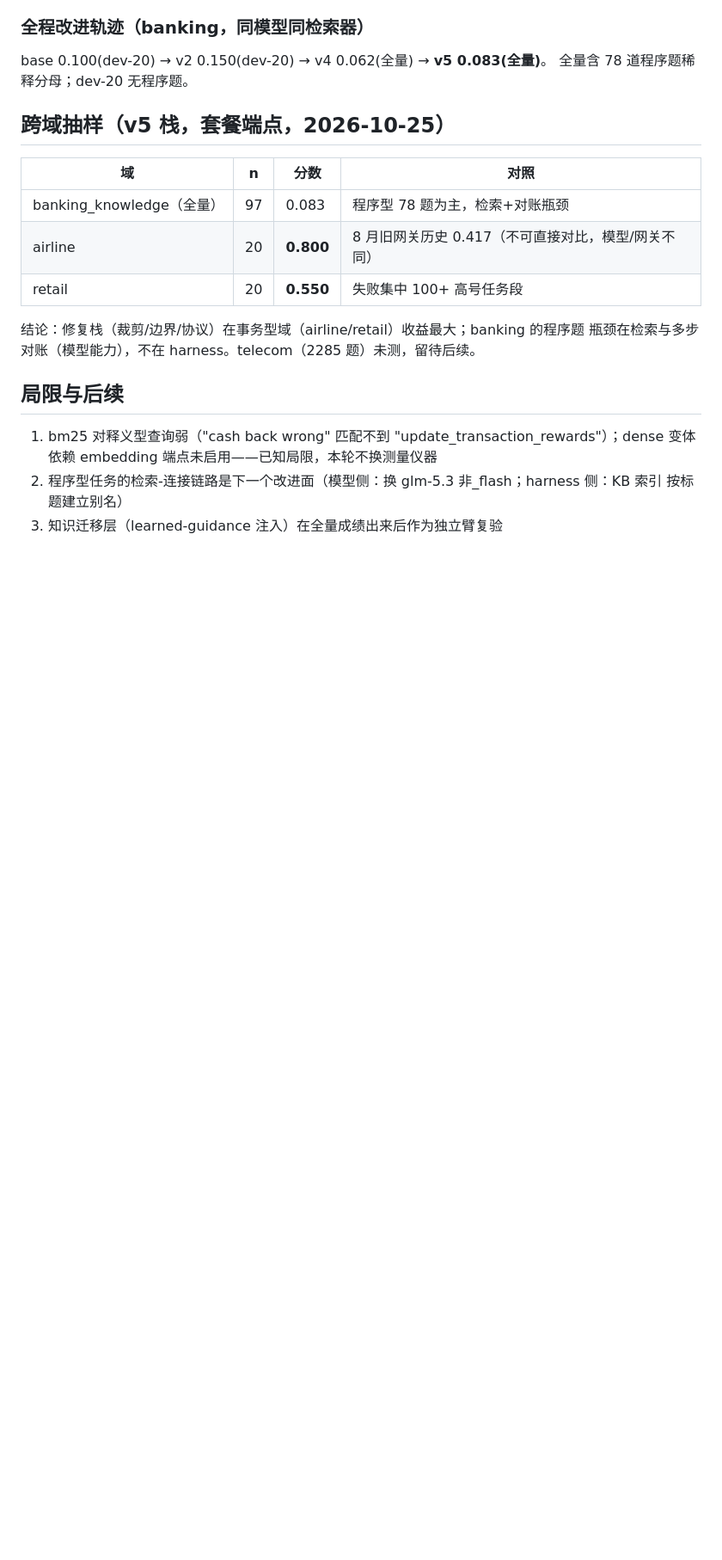
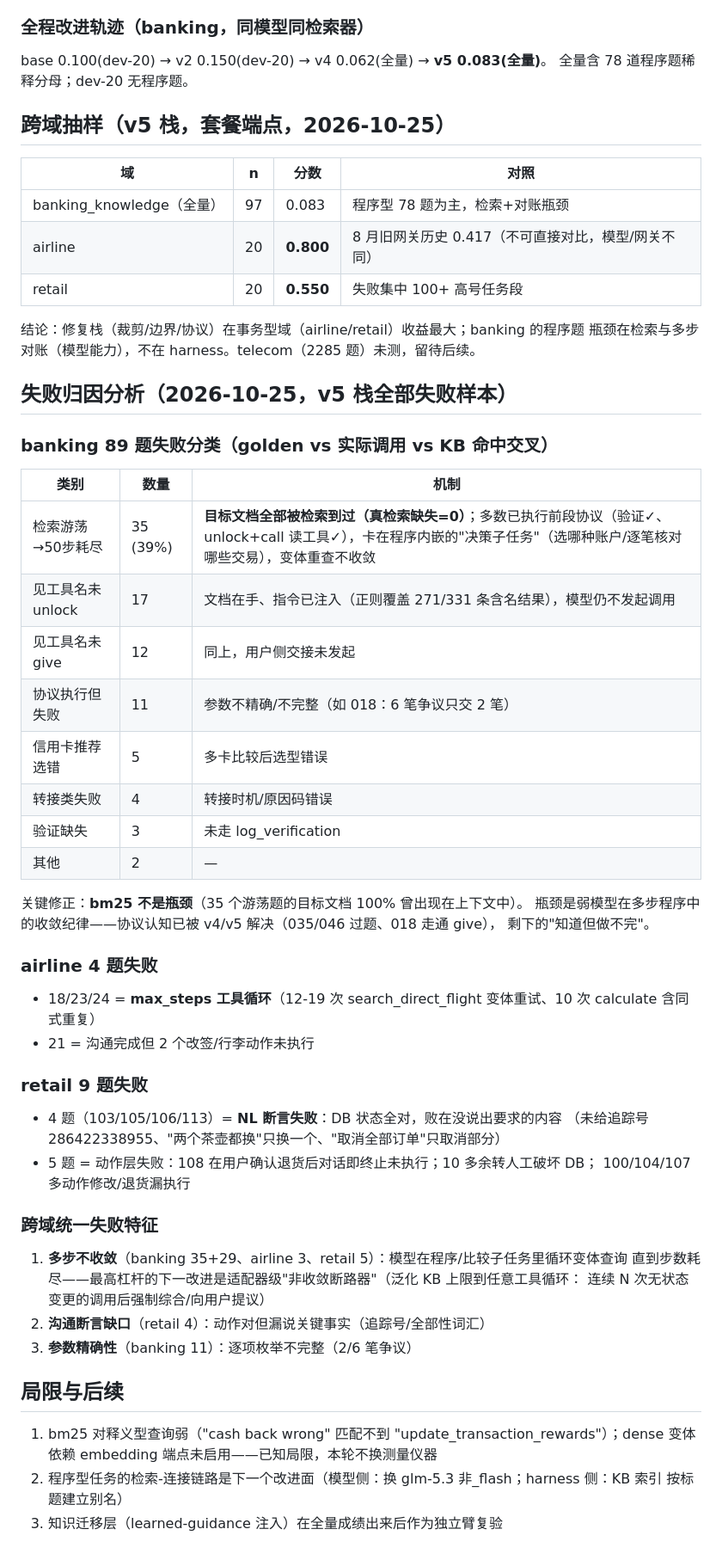
Before and after one commit to anwen/swaybot, a Markdown page: experiments/tau3-improve-20261024/REPORT.md, the part around the change. Shown at 86% size. GitHub-like rendering; blank space fills up the shorter version.

Commit message:
Add failure attribution analysis across banking/airline/retail (v5 stack)
Banking 89 failures: 39% are search-wandering to max_steps - and in ALL 35
cases the target procedure doc HAD been retrieved (true retrieval miss = 0),
most had already executed the early protocol steps; they stall in embedded
decision subtasks (which account to open, which transactions to dispute).
29 more saw the tool name yet never issued the mapped call; 11 executed the
protocol with partial/wrong args (2-of-6 disputes). Airline: 3/4 max-steps
tool loops (search/calculate churn). Retail: 4/9 NL-assertion misses (right
DB state, missing required statements), 5/9 action-layer failures. Unified
signature: multi-step non-convergence - the highest-leverage next fix is an
adapter-level circuit breaker generalizing the KB-search cap to any
non-progressing tool loop.

```diff
--- a/experiments/tau3-improve-20261024/REPORT.md
+++ b/experiments/tau3-improve-20261024/REPORT.md
@@ -96,6 +96,45 @@ base 0.100(dev-20) → v2 0.150(dev-20) → v4 0.062(全量) → **v5 0.083(全
 结论：修复栈（裁剪/边界/协议）在事务型域（airline/retail）收益最大；banking 的程序题
 瓶颈在检索与多步对账（模型能力），不在 harness。telecom（2285 题）未测，留待后续。
 
+## 失败归因分析（2026-10-25，v5 栈全部失败样本）
+
+### banking 89 题失败分类（golden vs 实际调用 vs KB 命中交叉）
+
+| 类别 | 数量 | 机制 |
+|---|---|---|
+| 检索游荡→50步耗尽 | 35 (39%) | **目标文档全部被检索到过（真检索缺失=0）**；多数已执行前段协议（验证✓、unlock+call 读工具✓），卡在程序内嵌的"决策子任务"（选哪种账户/逐笔核对哪些交易），变体重查不收敛 |
+| 见工具名未 unlock | 17 | 文档在手、指令已注入（正则覆盖 271/331 条含名结果），模型仍不发起调用 |
+| 见工具名未 give | 12 | 同上，用户侧交接未发起 |
+| 协议执行但失败 | 11 | 参数不精确/不完整（如 018：6 笔争议只交 2 笔） |
+| 信用卡推荐选错 | 5 | 多卡比较后选型错误 |
+| 转接类失败 | 4 | 转接时机/原因码错误 |
+| 验证缺失 | 3 | 未走 log_verification |
+| 其他 | 2 | — |
+
+关键修正：**bm25 不是瓶颈**（35 个游荡题的目标文档 100% 曾出现在上下文中）。
+瓶颈是弱模型在多步程序中的收敛纪律——协议认知已被 v4/v5 解决（035/046 过题、018 走通 give），
+剩下的"知道但做不完"。
+
+### airline 4 题失败
+
+- 18/23/24 = **max_steps 工具循环**（12-19 次 search_direct_flight 变体重试、10 次 calculate 含同式重复）
+- 21 = 沟通完成但 2 个改签/行李动作未执行
+
+### retail 9 题失败
+
+- 4 题（103/105/106/113）= **NL 断言失败**：DB 状态全对，败在没说出要求的内容
+  （未给追踪号 286422338955、"两个茶壶都换"只换一个、"取消全部订单"只取消部分）
+- 5 题 = 动作层失败：108 在用户确认退货后对话即终止未执行；10 多余转人工破坏 DB；
+  100/104/107 多动作修改/退货漏执行
+
+### 跨域统一失败特征
+
+1. **多步不收敛**（banking 35+29、airline 3、retail 5）：模型在程序/比较子任务里循环变体查询
+   直到步数耗尽——最高杠杆的下一改进是适配器级"非收敛断路器"（泛化 KB 上限到任意工具循环：
+   连续 N 次无状态变更的调用后强制综合/向用户提议）
+2. **沟通断言缺口**（retail 4）：动作对但漏说关键事实（追踪号/全部性词汇）
+3. **参数精确性**（banking 11）：逐项枚举不完整（2/6 笔争议）
+
 ## 局限与后续
 
 1. bm25 对释义型查询弱（"cash back wrong" 匹配不到 "update_transaction_rewards"）；dense 变体
```
